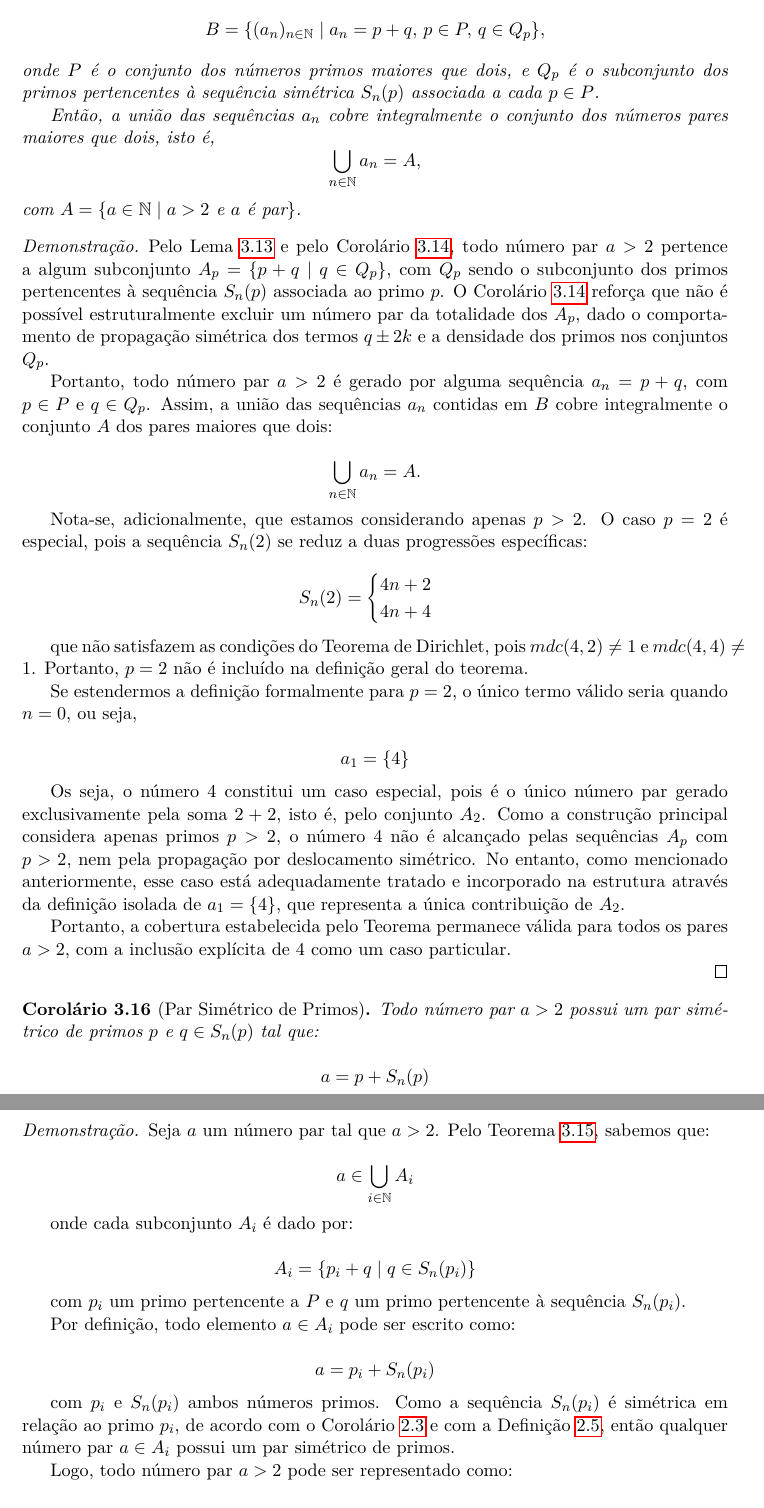
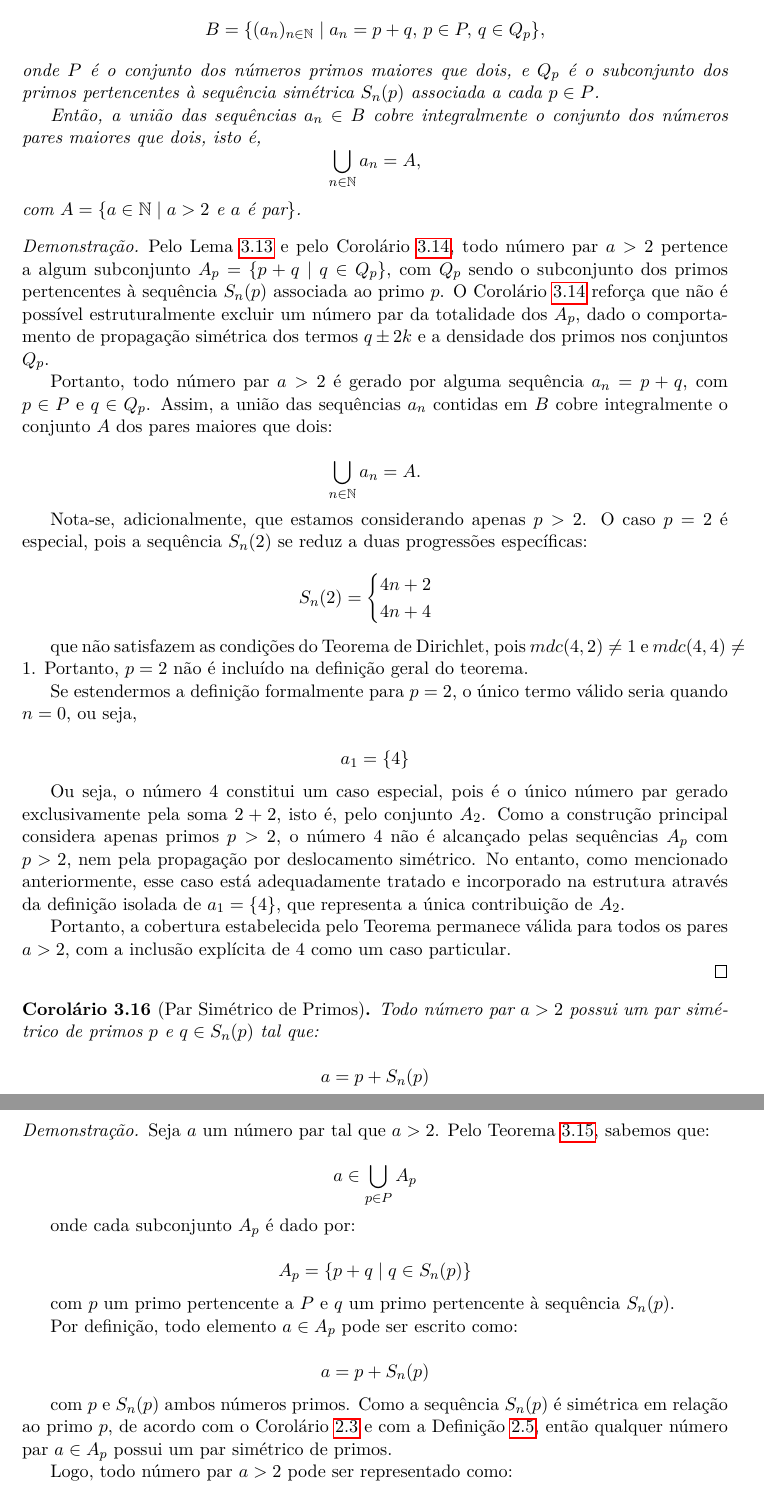
Before and after one commit to tiagobandeira/conjectura-de-goldbach, a LaTeX paper (latex/conjectura_goldbach_proposta_demonstracao.tex): two parts of pages 11 and 12 of 15, joined at a grey line, cut so that both start at the same text. Compiled offline with pdfLaTeX.

Commit message:
Atualizado o email. Foram feitas algumas mudancas de nomeclatura no corolario sobre pares simetricos de primos / sem piadas nesse commit

```diff
--- a/latex/conjectura_goldbach_proposta_demonstracao.tex
+++ b/latex/conjectura_goldbach_proposta_demonstracao.tex
@@ -25,7 +25,7 @@
 \title{\textbf{Uma Proposta de Demonstração para a Conjectura de Goldbach Utilizando o Teorema de Dirichlet}\\
 	\large (Preprint)}
 \author{
-	Tiago Bandeira\thanks{tiagobandeirabarros@gmail.com}
+	Tiago Bandeira\thanks{tiagobandeira.goldbach2025@gmail.com}
 }
 \date{\today}
 
@@ -652,7 +652,7 @@
 		\]
 		onde \(P\) é o conjunto dos números primos maiores que dois, e \(Q_p\) é o subconjunto dos primos pertencentes à sequência simétrica \(S_n(p)\) associada a cada \(p \in P\).
 
-		Então, a união das sequências \(a_n\) cobre integralmente o conjunto dos números pares maiores que dois, isto é,
+		Então, a união das sequências \(a_n\in B\) cobre integralmente o conjunto dos números pares maiores que dois, isto é,
 		\[
 		\bigcup_{n \in \mathbb{N}} a_n = A,
 		\]
@@ -685,7 +685,7 @@
 		a_1 = \{4\}
 		\]
 
-		Os seja, o número \(4\) constitui um caso especial, pois é o único número par gerado exclusivamente pela soma \(2 + 2\), isto é, pelo conjunto \(A_2\). Como a construção principal considera apenas primos \(p > 2\), o número \(4\) não é alcançado pelas sequências \(A_p\) com \(p > 2\), nem pela propagação por deslocamento simétrico. No entanto, como mencionado anteriormente, esse caso está adequadamente tratado e incorporado na estrutura através da definição isolada de \(a_1 = \{4\}\), que representa a única contribuição de \(A_2\).
+		Ou seja, o número \(4\) constitui um caso especial, pois é o único número par gerado exclusivamente pela soma \(2 + 2\), isto é, pelo conjunto \(A_2\). Como a construção principal considera apenas primos \(p > 2\), o número \(4\) não é alcançado pelas sequências \(A_p\) com \(p > 2\), nem pela propagação por deslocamento simétrico. No entanto, como mencionado anteriormente, esse caso está adequadamente tratado e incorporado na estrutura através da definição isolada de \(a_1 = \{4\}\), que representa a única contribuição de \(A_2\).
 
 		Portanto, a cobertura estabelecida pelo Teorema permanece válida para todos os pares \(a > 2\), com a inclusão explícita de \(4\) como um caso particular.
 
@@ -704,24 +704,24 @@
 		Seja \(a\) um número par tal que \(a > 2\). Pelo Teorema~\ref{teo:cobertura_dos_pares}, sabemos que:
 
 		\[
-		a \in \bigcup_{i \in \mathbb{N}} A_i
+		a \in \bigcup_{p \in P} A_p
 		\]
 
-		onde cada subconjunto \(A_i\) é dado por:
+		onde cada subconjunto \(A_p\) é dado por:
 
 		\[
-		A_i = \{p_i + q \mid q \in S_n(p_i)\}
+		A_p = \{p + q \mid q \in S_n(p)\}
 		\]
 
-		com \(p_i\) um primo pertencente a \(P\) e \(q\) um primo pertencente à sequência \(S_n(p_i)\).
+		com \(p\) um primo pertencente a \(P\) e \(q\) um primo pertencente à sequência \(S_n(p)\).
 
-		Por definição, todo elemento \(a \in A_i\) pode ser escrito como:
+		Por definição, todo elemento \(a \in A_p\) pode ser escrito como:
 
 		\[
-		a = p_i + S_n(p_i)
+		a = p + S_n(p)
 		\]
 
-		com \(p_i\) e \(S_n(p_i)\) ambos números primos. Como a sequência \(S_n(p_i)\) é simétrica em relação ao primo \(p_i\), de acordo com o Corolário~\ref{coro:par_simetrico} e com a Definição~\ref{def:snp}, então qualquer número par \(a \in A_i\) possui um par simétrico de primos.
+		com \(p\) e \(S_n(p)\) ambos números primos. Como a sequência \(S_n(p)\) é simétrica em relação ao primo \(p\), de acordo com o Corolário~\ref{coro:par_simetrico} e com a Definição~\ref{def:snp}, então qualquer número par \(a \in A_p\) possui um par simétrico de primos.
 
 		Logo, todo número par \(a > 2\) pode ser representado como:
 
```
Also changed, not shown: latex/conjectura_goldbach_proposta_demonstracao.pdf, latex/conjectura_goldbach_proposta_demonstracao.tex (4 more changed lines).
